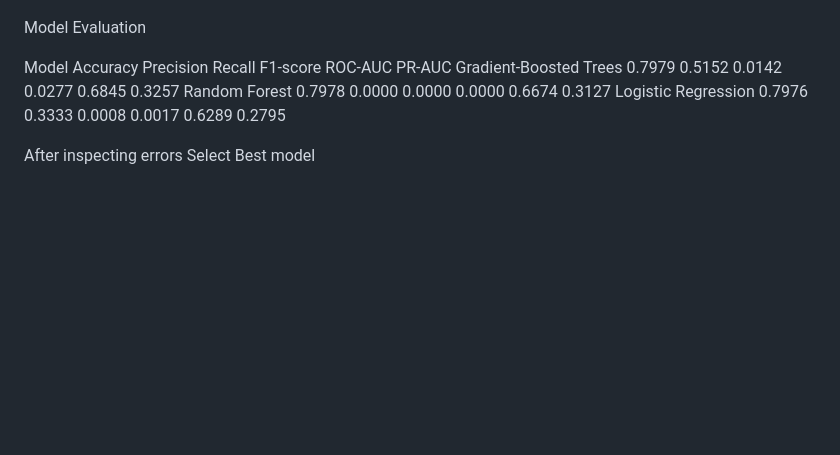
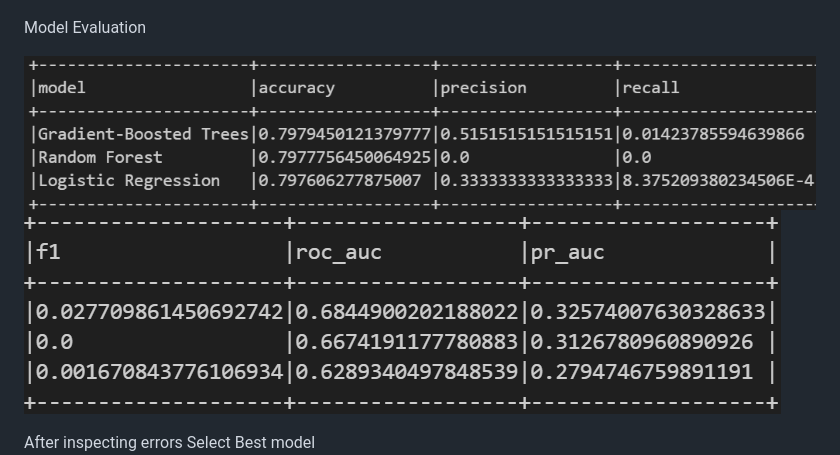
Before and after one commit to AlbaCastilla/spotify-analytics-hit-prediction, a Markdown page: README.md, the part around the change. Drawn GitHub-style; pictures changed too: readme_img/image10.png (added), readme_img/image9.png (added); blank space fills up the shorter version.

Commit message:
Table modified again in readme

```diff
--- a/README.md
+++ b/README.md
@@ -111,10 +111,8 @@ Train 3 models
 
 Model Evaluation
 
-Model	Accuracy	Precision	Recall	F1-score	ROC-AUC	PR-AUC
-Gradient-Boosted Trees	0.7979	0.5152	0.0142	0.0277	0.6845	0.3257
-Random Forest	0.7978	0.0000	0.0000	0.0000	0.6674	0.3127
-Logistic Regression	0.7976	0.3333	0.0008	0.0017	0.6289	0.2795
+![alt text](readme_img/image9.png)
+![alt text](readme_img/image10.png)
 
 After inspecting errors Select Best model
 ![alt text](readme_img/image8.png)
```
